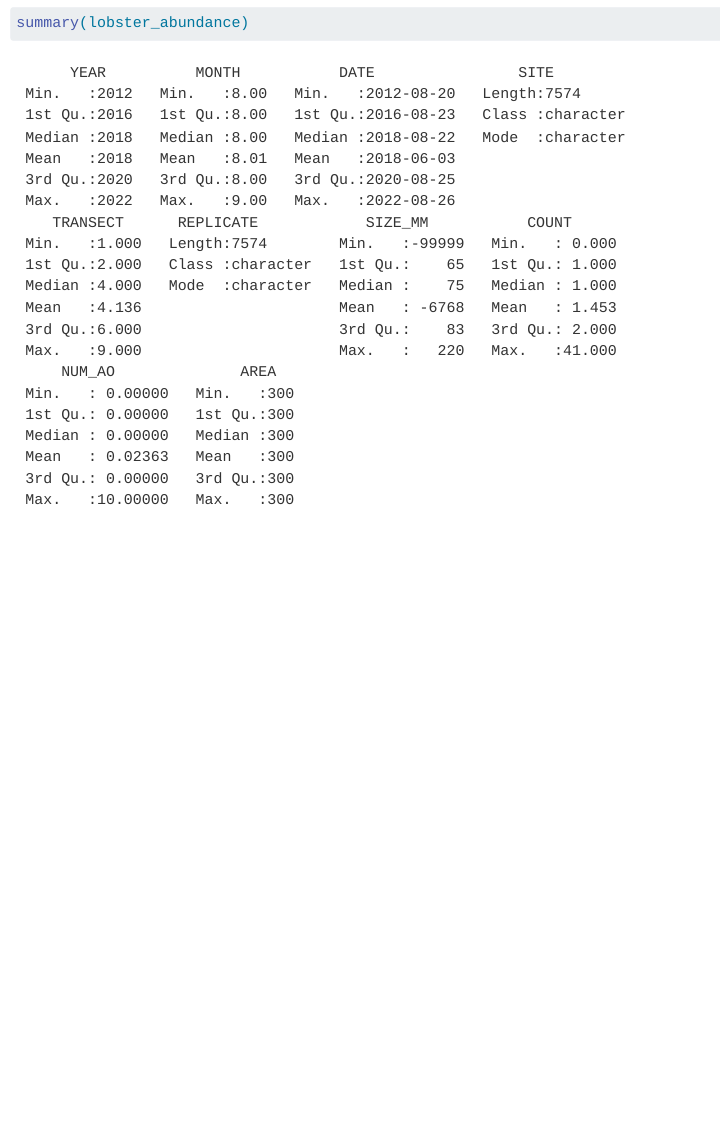
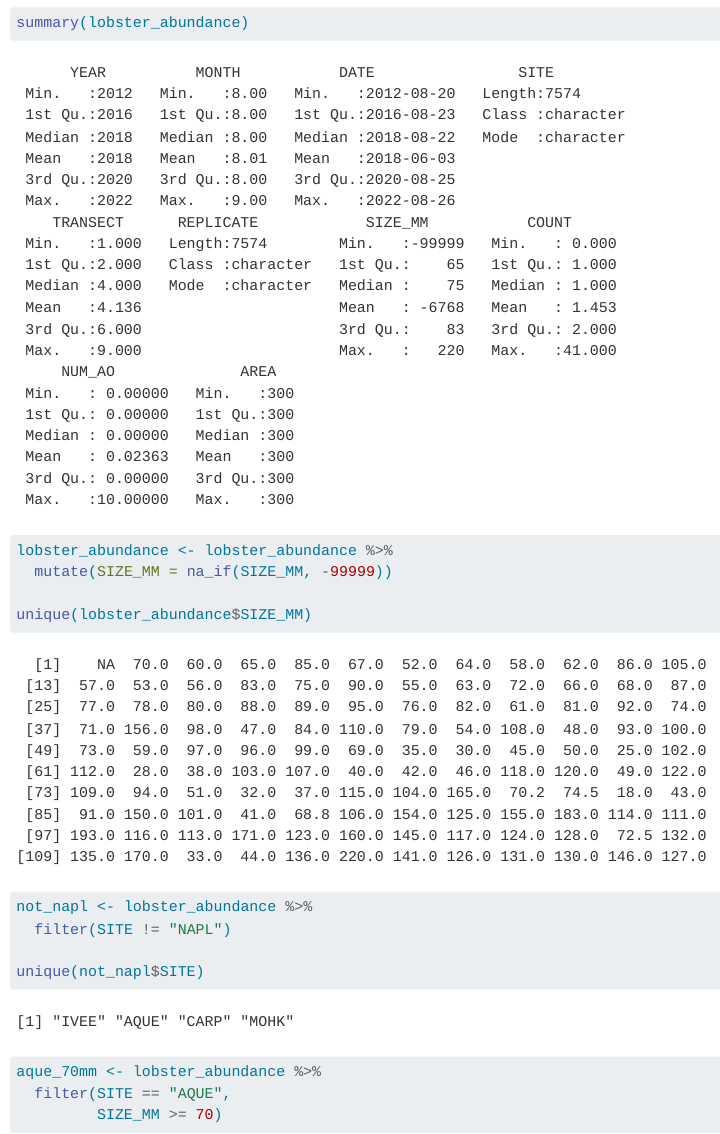
Before and after one commit to coreR-group/kathryn-shayna, a Quarto document (lobster-report.qmd): the page in a window 1100 px wide, from 1470 px down. Rendered offline with R 4.5, knitr and Pandoc in place of Quarto, with nearby package versions.

Commit message:
Mutated and created two subsets of lobster abundance data

````diff
--- a/lobster-report.qmd
+++ b/lobster-report.qmd
@@ -34,3 +34,25 @@ unique(lobster_abundance$SITE)
 
 summary(lobster_abundance)
 ```
+
+```{r}
+lobster_abundance <- lobster_abundance %>%
+  mutate(SIZE_MM = na_if(SIZE_MM, -99999))
+
+unique(lobster_abundance$SIZE_MM)
+```
+
+
+
+```{r}
+not_napl <- lobster_abundance %>%
+  filter(SITE != "NAPL")
+
+unique(not_napl$SITE)
+```
+
+```{r}
+aque_70mm <- lobster_abundance %>%
+  filter(SITE == "AQUE",
+         SIZE_MM >= 70)
+```
````
